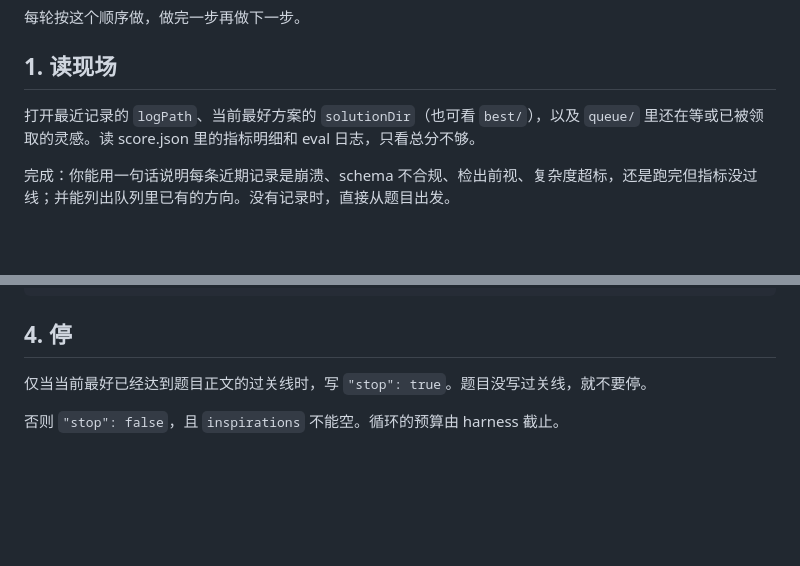
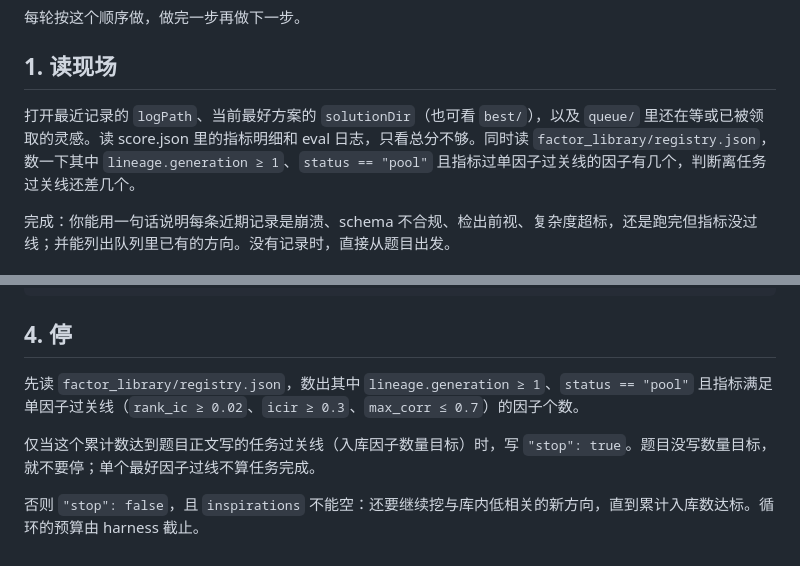
Before and after one commit to 001eander/ASTER, a Markdown page: prompts/context.md, 2 parts joined by grey strips. Drawn GitHub-style; blank space fills up the shorter version.

```diff
--- a/prompts/context.md
+++ b/prompts/context.md
@@ -6,7 +6,7 @@
 
 ## 1. 读现场
 
-打开最近记录的 `logPath`、当前最好方案的 `solutionDir`（也可看 `best/`），以及 `queue/` 里还在等或已被领取的灵感。读 score.json 里的指标明细和 eval 日志，只看总分不够。
+打开最近记录的 `logPath`、当前最好方案的 `solutionDir`（也可看 `best/`），以及 `queue/` 里还在等或已被领取的灵感。读 score.json 里的指标明细和 eval 日志，只看总分不够。同时读 `factor_library/registry.json`，数一下其中 `lineage.generation ≥ 1`、`status == "pool"` 且指标过单因子过关线的因子有几个，判断离任务过关线还差几个。
 
 完成：你能用一句话说明每条近期记录是崩溃、schema 不合规、检出前视、复杂度超标，还是跑完但指标没过线；并能列出队列里已有的方向。没有记录时，直接从题目出发。
 
@@ -57,6 +57,8 @@ user prompt 里会附一张「方向分布地图」，两节：
 
 ## 4. 停
 
-仅当当前最好已经达到题目正文的过关线时，写 `"stop": true`。题目没写过关线，就不要停。
+先读 `factor_library/registry.json`，数出其中 `lineage.generation ≥ 1`、`status == "pool"` 且指标满足单因子过关线（`rank_ic ≥ 0.02`、`icir ≥ 0.3`、`max_corr ≤ 0.7`）的因子个数。
 
-否则 `"stop": false`，且 `inspirations` 不能空。循环的预算由 harness 截止。
+仅当这个累计数达到题目正文写的任务过关线（入库因子数量目标）时，写 `"stop": true`。题目没写数量目标，就不要停；单个最好因子过线不算任务完成。
+
+否则 `"stop": false`，且 `inspirations` 不能空：还要继续挖与库内低相关的新方向，直到累计入库数达标。循环的预算由 harness 截止。
```
Also changed, not shown: tasks/factor-mining/TASK.md (+12 -2 lines).
